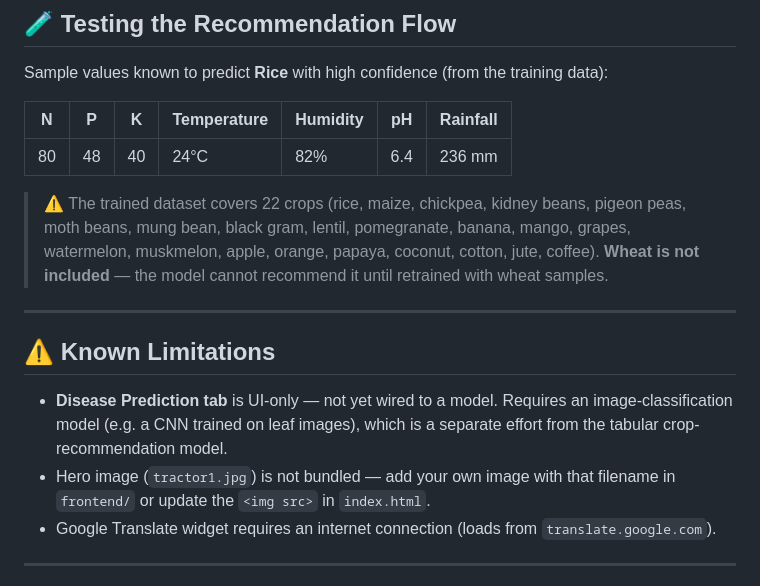
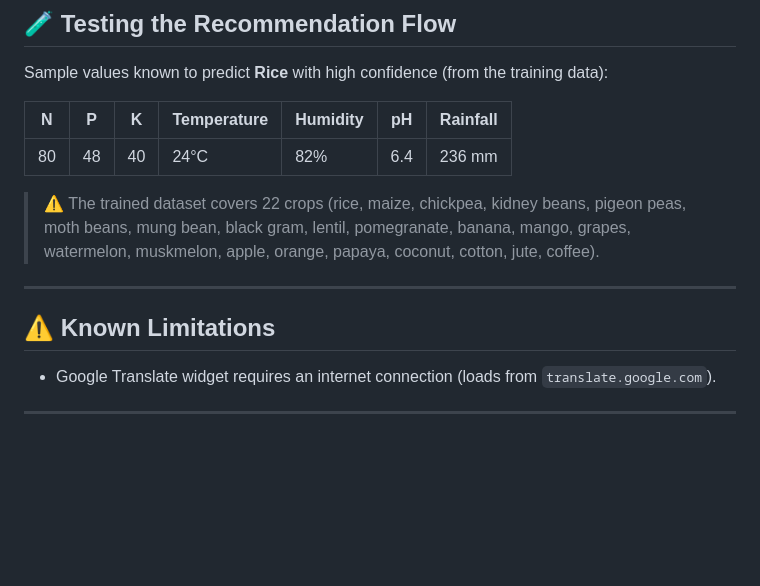
Before and after one commit to Kartik-vats01/Agrimitra, a Markdown page: README.md, the part around the change. Rendered like a GitHub page; blank space fills up the shorter version.

Commit message:
Readme 2.0
Removed note about wheat not being included in the dataset.

```diff
--- a/README.md
+++ b/README.md
@@ -171,14 +171,10 @@ Sample values known to predict **Rice** with high confidence (from the training
 |---|---|---|---|---|---|---|
 | 80 | 48 | 40 | 24°C | 82% | 6.4 | 236 mm |
 
-> ⚠️ The trained dataset covers 22 crops (rice, maize, chickpea, kidney beans, pigeon peas, moth beans, mung bean, black gram, lentil, pomegranate, banana, mango, grapes, watermelon, muskmelon, apple, orange, papaya, coconut, cotton, jute, coffee). **Wheat is not included** — the model cannot recommend it until retrained with wheat samples.
-
+> ⚠️ The trained dataset covers 22 crops (rice, maize, chickpea, kidney beans, pigeon peas, moth beans, mung bean, black gram, lentil, pomegranate, banana, mango, grapes, watermelon, muskmelon, apple, orange, papaya, coconut, cotton, jute, coffee).
 ---
 
 ## ⚠️ Known Limitations
-
-- **Disease Prediction tab** is UI-only — not yet wired to a model. Requires an image-classification model (e.g. a CNN trained on leaf images), which is a separate effort from the tabular crop-recommendation model.
-- Hero image (`tractor1.jpg`) is not bundled — add your own image with that filename in `frontend/` or update the `<img src>` in `index.html`.
 - Google Translate widget requires an internet connection (loads from `translate.google.com`).
 
 ---
```
